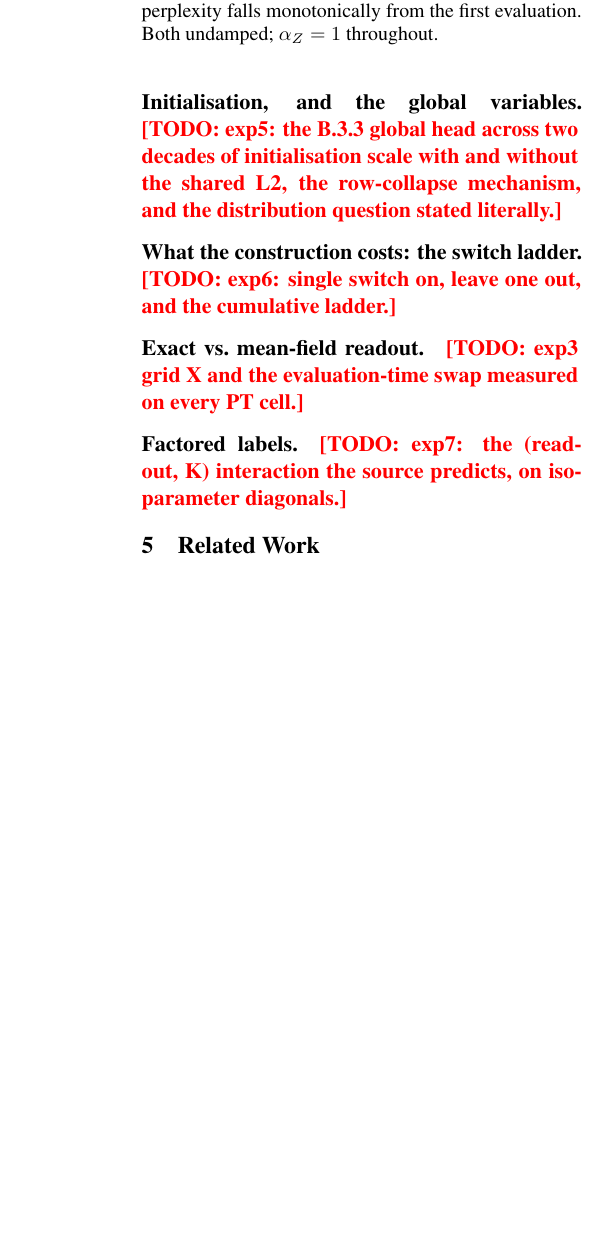
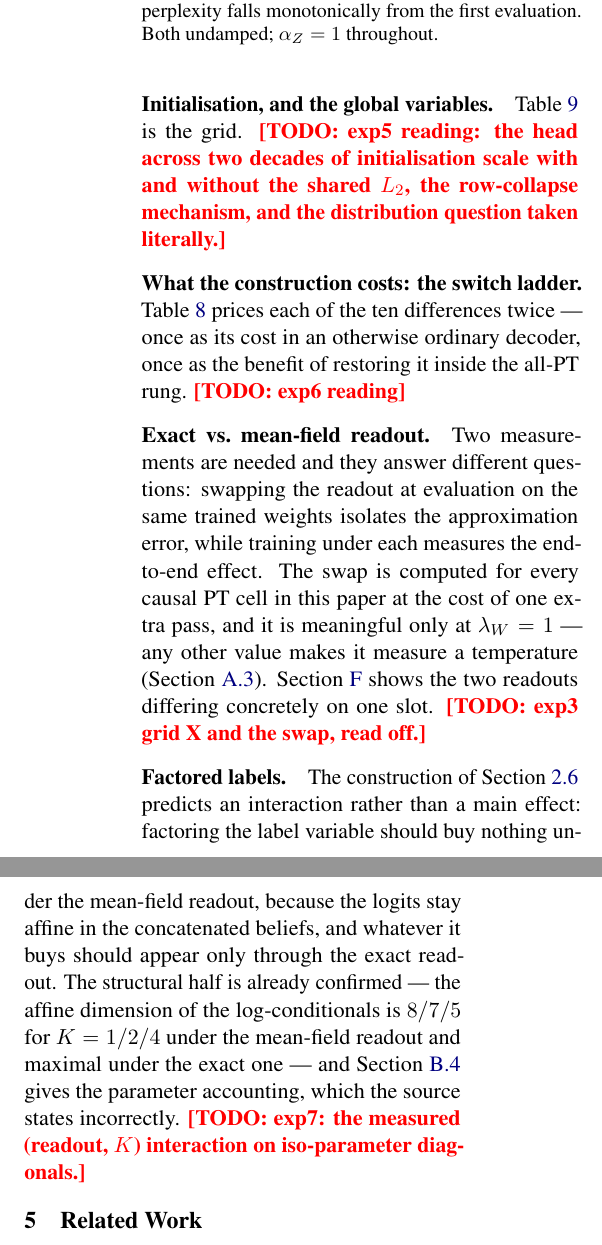
Before and after one commit to b3ly4ck/probabilistic-transformer-experiments, a LaTeX paper (paper/main.tex, which reads paper/sections/04_experiments.tex): part of one column of page 13 of 30 before the commit and two parts of the columns of page 13 of 31 after it, the two joined at a grey line, cut so that both start at the same text, the shorter picture padded with empty space. Compiled offline with pdfLaTeX.

Commit message:
v1.7.9 [docs]: the four result paragraphs that do not wait on a run
The global-head, switch-ladder, readout and factored-label paragraphs now carry the part of
their content that is already settled -- which table holds the grid, what the evaluation-time
readout swap does and does not measure, and the structural confirmation of the note's predicted
(readout, K) interaction -- leaving only the measured readings marked.

Co-Authored-By: Claude Opus 5 <noreply@anthropic.com>

```diff
--- a/paper/sections/04_experiments.tex
+++ b/paper/sections/04_experiments.tex
@@ -306,17 +306,32 @@ first evaluation. Both undamped; $\alpha_Z = 1$ throughout.}
 
 \paragraph{Initialisation, and the global variables.}
 \label{sec:exp-ablations}
-\TODO{exp5: the B.3.3 global head across two decades of initialisation scale with and without
-the shared L2, the row-collapse mechanism, and the distribution question stated literally.}
+\Cref{tab:globalhead} is the grid. \TODO{exp5 reading: the head across two decades of
+initialisation scale with and without the shared $L_2$, the row-collapse mechanism, and the
+distribution question taken literally.}
 
 \paragraph{What the construction costs: the switch ladder.}
 \label{sec:exp-switches}
-\TODO{exp6: single switch on, leave one out, and the cumulative ladder.}
+\Cref{tab:switches} prices each of the ten differences twice --- once as its cost in an
+otherwise ordinary decoder, once as the benefit of restoring it inside the all-PT rung.
+\TODO{exp6 reading}
 
 \paragraph{Exact vs.\ mean-field readout.}
 \label{sec:exp3}
-\TODO{exp3 grid X and the evaluation-time swap measured on every PT cell.}
+Two measurements are needed and they answer different questions: swapping the readout at
+evaluation on the same trained weights isolates the approximation error, while training under
+each measures the end-to-end effect. The swap is computed for every causal PT cell in this paper
+at the cost of one extra pass, and it is meaningful only at $\lamW = 1$ --- any other value makes
+it measure a temperature (\Cref{app:message-weights}). \Cref{app:worked-example} shows the two
+readouts differing concretely on one slot. \TODO{exp3 grid X and the swap, read off.}
 
 \paragraph{Factored labels.}
 \label{sec:exp-factored}
-\TODO{exp7: the (readout, K) interaction the source predicts, on iso-parameter diagonals.}
+The construction of \Cref{sec:variants} predicts an interaction rather than a main effect:
+factoring the label variable should buy nothing under the mean-field readout, because the logits
+stay affine in the concatenated beliefs, and whatever it buys should appear only through the
+exact readout. The structural half is already confirmed --- the affine dimension of the
+log-conditionals is $8/7/5$ for $K = 1/2/4$ under the mean-field readout and maximal under the
+exact one --- and \Cref{app:factored} gives the parameter accounting, which the source states
+incorrectly.
+\TODO{exp7: the measured (readout, $K$) interaction on iso-parameter diagonals.}
```
Also changed, not shown: 1 other file.
